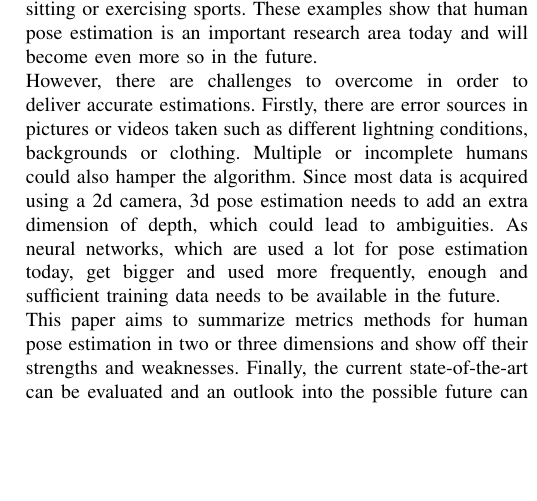
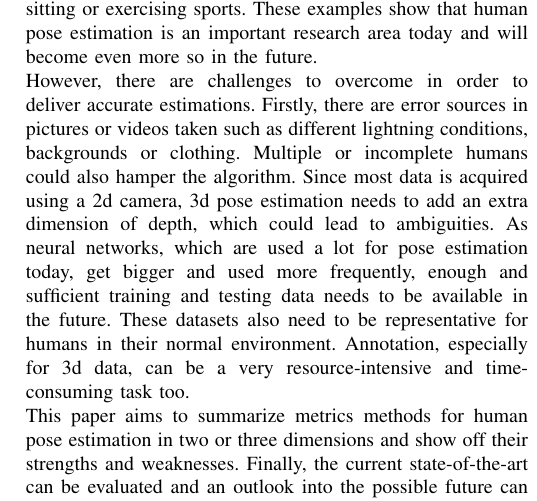
Before and after one commit to MaDoedel/hpe, a LaTeX paper (paper.tex, which reads sections/introduction.tex): part of one column of page 1 of 5 before the commit and part of one column of page 1 of 6 after it, cut so that both start at the same text, the shorter picture padded with empty space. Compiled offline with pdfLaTeX.

Commit message:
some introduction

```diff
--- a/sections/introduction.tex
+++ b/sections/introduction.tex
@@ -2,5 +2,6 @@
 In computer vision, image data acquisition is divided into the following categories. \emph{passive} or \emph{active} sensing. Passive sensing uses visible light or other electromagnetic wavelengths to acquire position data, while active sensing requires special devices attached to the person's body to obtain parametric data.
 \\\\
 As computers get more powerful and more involved with humans, it is important to be able to estimate human positioning accurately. Autonomous cars need to make decisions considering the near future, therefore they need to be able to predict human motion, which is tightly coupled with their pose. The same applies to robotic systems working around or even with humans. Since human posing is an indicator for their emotions aswell, social or collaborative robots could use this information in the future. Human poses can also be used to control systems or play games without the need for peripheral devices. For video surveillance, human poses could be used in the future to help identify individuals, as poses of humans vary from person to person. Even medical information can be acquired from a humans pose and could be used in therapy or for correct posture when sitting or exercising sports. These examples show that human pose estimation is an important research area today and will become even more so in the future. \\
-However, there are challenges to overcome in order to deliver accurate estimations. Firstly, there are error sources in pictures or videos taken such as different lightning conditions, backgrounds or clothing. Multiple or incomplete humans could also hamper the algorithm. Since most data is acquired using a 2d camera, 3d pose estimation needs to add an extra dimension of depth, which could lead to ambiguities. As neural networks, which are used a lot for pose estimation today, get bigger and used more frequently, enough and sufficient training data needs to be available in the future.\\
+However, there are challenges to overcome in order to deliver accurate estimations. Firstly, there are error sources in pictures or videos taken such as different lightning conditions, backgrounds or clothing. Multiple or incomplete humans could also hamper the algorithm. Since most data is acquired using a 2d camera, 3d pose estimation needs to add an extra dimension of depth, which could lead to ambiguities. As neural networks, which are used a lot for pose estimation today, get bigger and used more frequently, enough and sufficient training and testing data needs to be available in the future. These datasets also need to be representative for humans in their normal environment. Annotation, especially for 3d data, can be a very resource-intensive and time-consuming task too.
+\\
 This paper aims to summarize metrics methods for human pose estimation in two or three dimensions and show off their strengths and weaknesses. Finally, the current state-of-the-art can be evaluated and an outlook into the possible future can be provided.
```
Also changed, not shown: paper.pdf, 2 other files.
